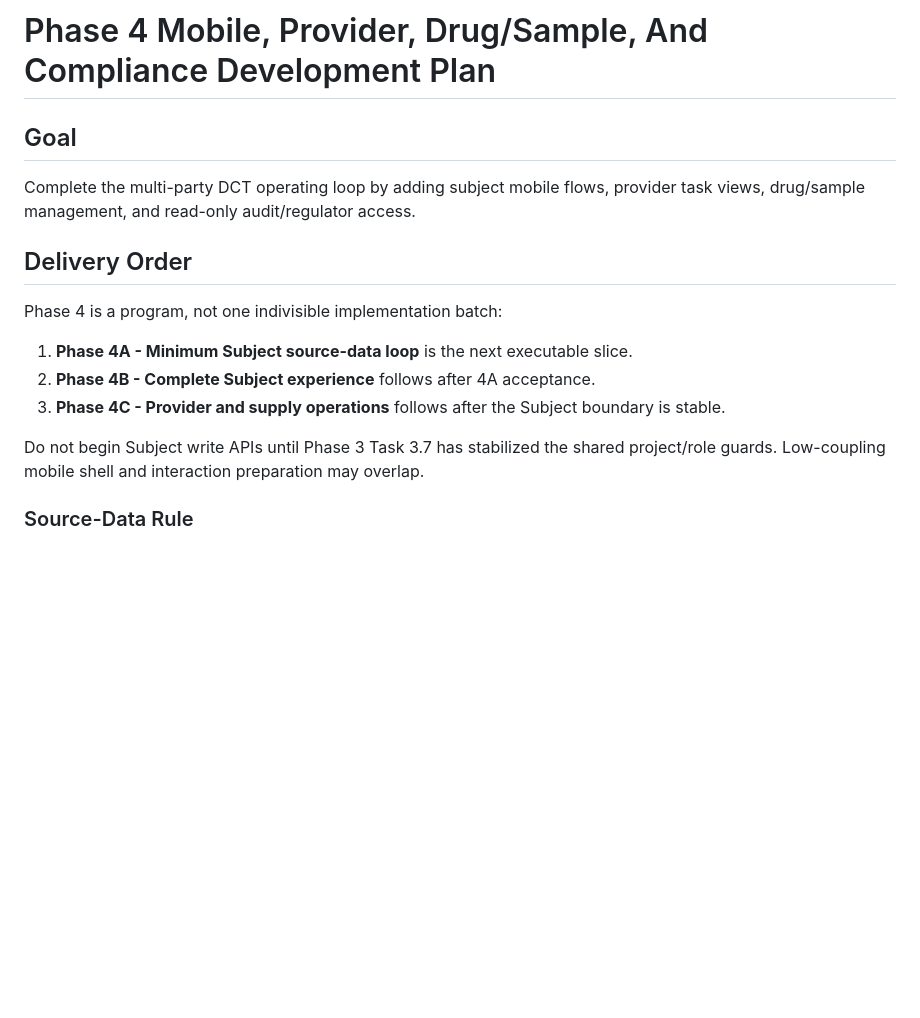
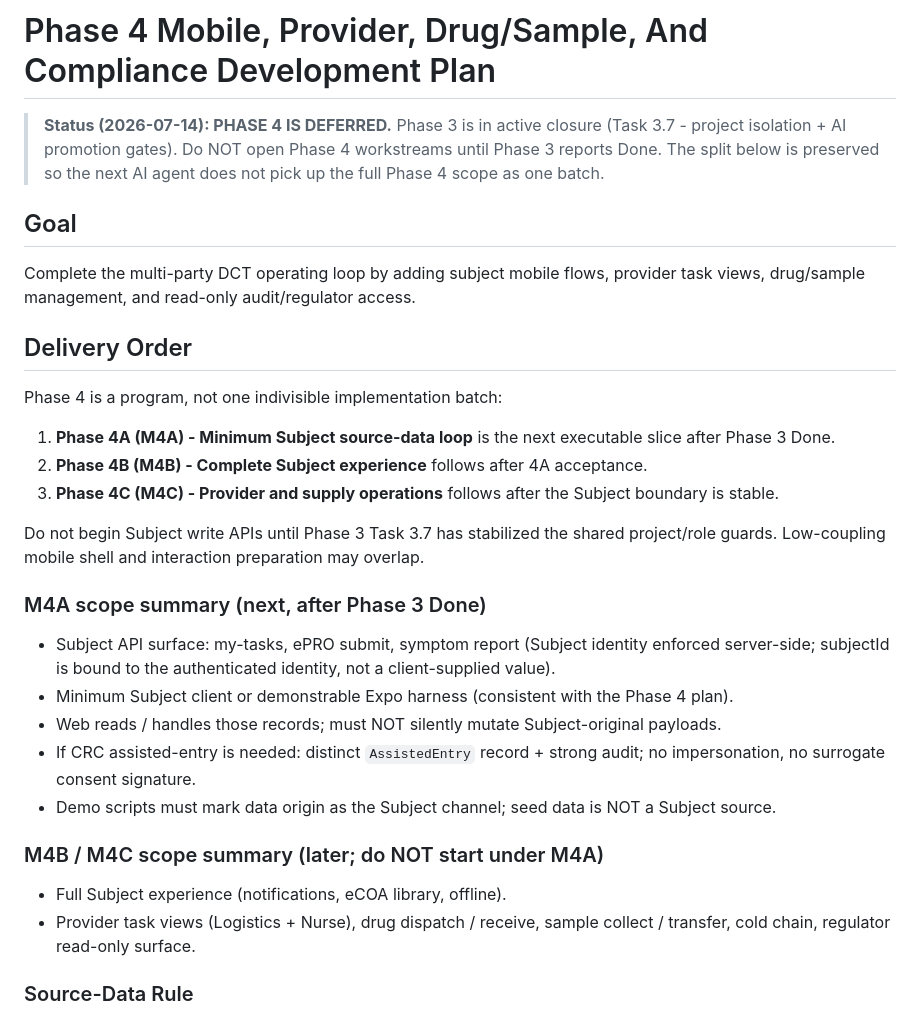
Before and after one commit to rgrthrthrthjtyj4563-lab/CTMS, a Markdown page: docs/development-plans/phase-4-mobile-provider-compliance.md, the part around the change. Rendered like a GitHub page; blank space fills up the shorter version.

```diff
--- a/docs/development-plans/phase-4-mobile-provider-compliance.md
+++ b/docs/development-plans/phase-4-mobile-provider-compliance.md
@@ -1,4 +1,9 @@
 # Phase 4 Mobile, Provider, Drug/Sample, And Compliance Development Plan
+
+> **Status (2026-07-14): PHASE 4 IS DEFERRED.** Phase 3 is in active closure
+> (Task 3.7 - project isolation + AI promotion gates). Do NOT open Phase 4
+> workstreams until Phase 3 reports Done. The split below is preserved so
+> the next AI agent does not pick up the full Phase 4 scope as one batch.
 
 ## Goal
 
@@ -8,11 +13,24 @@ Complete the multi-party DCT operating loop by adding subject mobile flows, prov
 
 Phase 4 is a program, not one indivisible implementation batch:
 
-1. **Phase 4A - Minimum Subject source-data loop** is the next executable slice.
-2. **Phase 4B - Complete Subject experience** follows after 4A acceptance.
-3. **Phase 4C - Provider and supply operations** follows after the Subject boundary is stable.
+1. **Phase 4A (M4A) - Minimum Subject source-data loop** is the next executable slice after Phase 3 Done.
+2. **Phase 4B (M4B) - Complete Subject experience** follows after 4A acceptance.
+3. **Phase 4C (M4C) - Provider and supply operations** follows after the Subject boundary is stable.
 
 Do not begin Subject write APIs until Phase 3 Task 3.7 has stabilized the shared project/role guards. Low-coupling mobile shell and interaction preparation may overlap.
+
+### M4A scope summary (next, after Phase 3 Done)
+
+- Subject API surface: my-tasks, ePRO submit, symptom report (Subject identity enforced server-side; subjectId is bound to the authenticated identity, not a client-supplied value).
+- Minimum Subject client or demonstrable Expo harness (consistent with the Phase 4 plan).
+- Web reads / handles those records; must NOT silently mutate Subject-original payloads.
+- If CRC assisted-entry is needed: distinct `AssistedEntry` record + strong audit; no impersonation, no surrogate consent signature.
+- Demo scripts must mark data origin as the Subject channel; seed data is NOT a Subject source.
+
+### M4B / M4C scope summary (later; do NOT start under M4A)
+
+- Full Subject experience (notifications, eCOA library, offline).
+- Provider task views (Logistics + Nurse), drug dispatch / receive, sample collect / transfer, cold chain, regulator read-only surface.
 
 ### Source-Data Rule
 
```
Also changed, not shown: docs/development-plans/phase-3-task-3-7-closure.md (added, +204 -0 lines).
